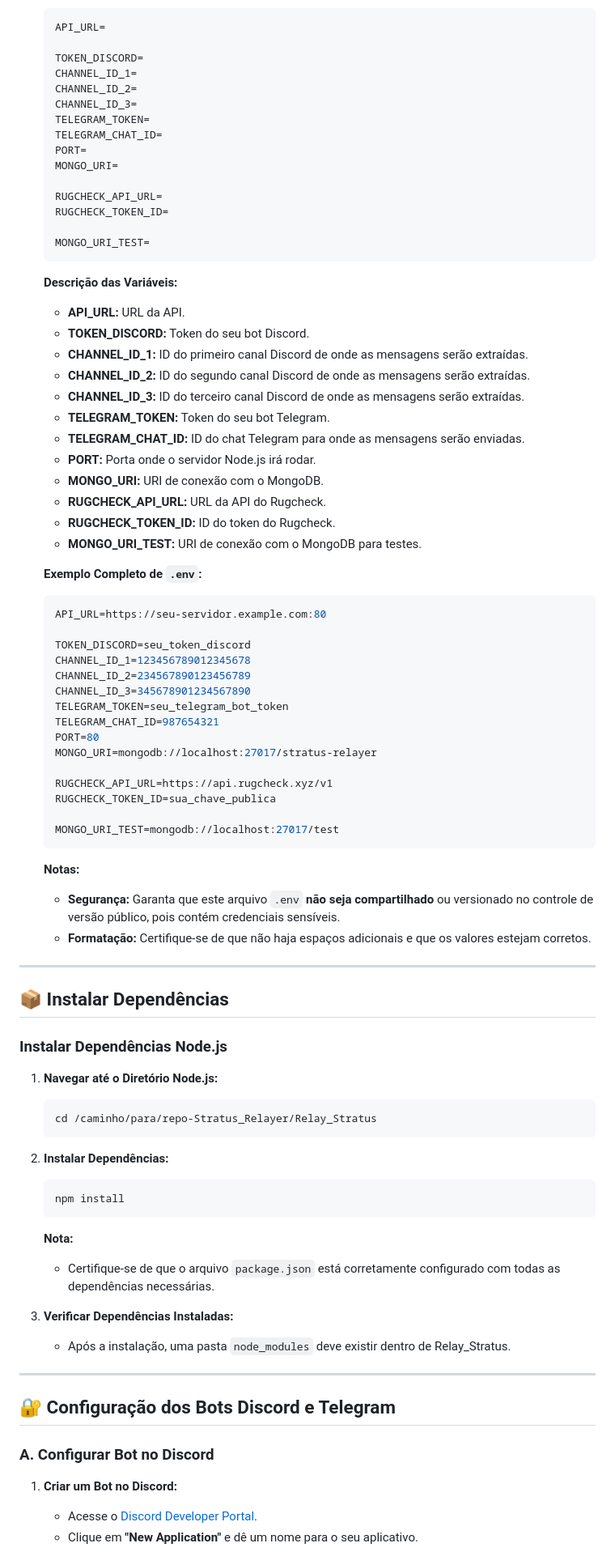
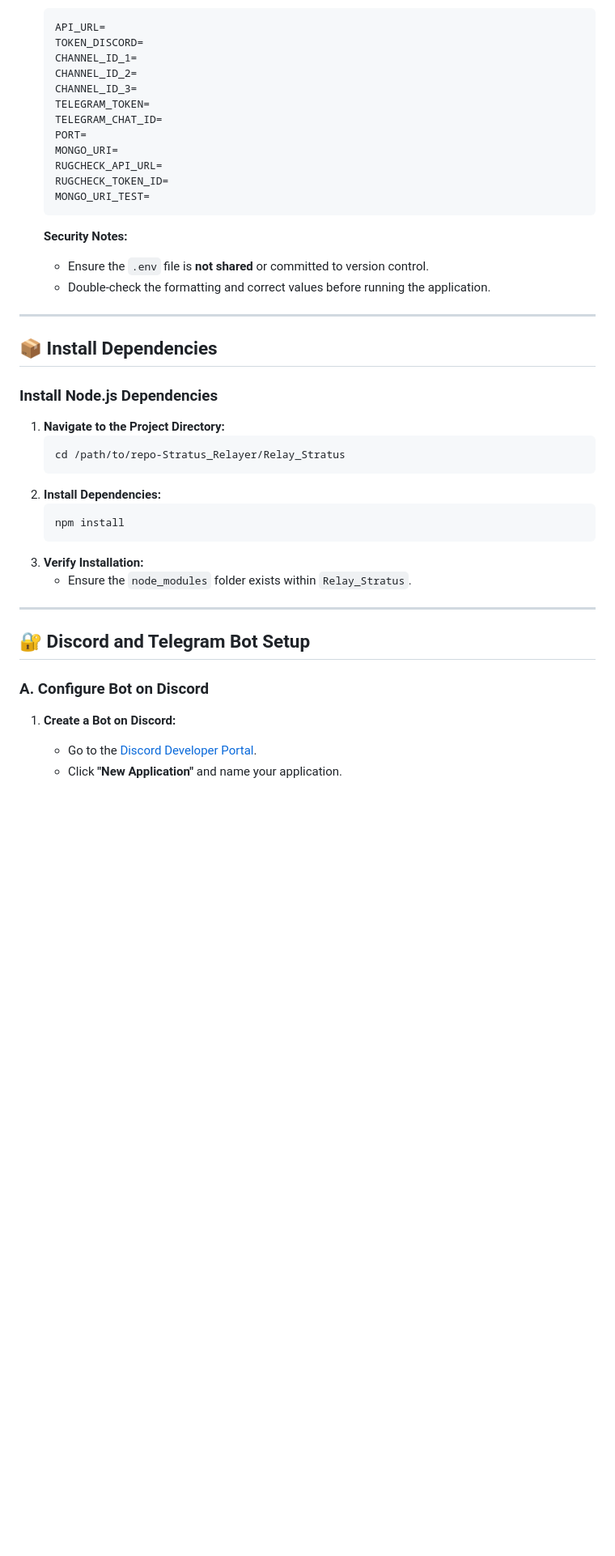
Before and after one commit to MindGainsLabs/Stratus_Relayer, a Markdown page: README.md, the part around the change printed below. Shown: that part at 81% size. Drawn GitHub-style; blank space fills up the shorter version.

````diff
--- a/README.md
+++ b/README.md
@@ -170,6 +150,5 @@ Antes de iniciar, certifique-se de que você possui:
    ```env
    API_URL=
-
    TOKEN_DISCORD=
    CHANNEL_ID_1=
    CHANNEL_ID_2=
@@ -178,81 +157,39 @@ Antes de iniciar, certifique-se de que você possui:
    TELEGRAM_CHAT_ID=
    PORT=
    MONGO_URI=
-
    RUGCHECK_API_URL=
    RUGCHECK_TOKEN_ID=
-
    MONGO_URI_TEST=
    ```
 
-   **Descrição das Variáveis:**
-
-   - **API_URL:** URL da API.
-   - **TOKEN_DISCORD:** Token do seu bot Discord.
-   - **CHANNEL_ID_1:** ID do primeiro canal Discord de onde as mensagens serão extraídas.
-   - **CHANNEL_ID_2:** ID do segundo canal Discord de onde as mensagens serão extraídas.
-   - **CHANNEL_ID_3:** ID do terceiro canal Discord de onde as mensagens serão extraídas.
-   - **TELEGRAM_TOKEN:** Token do seu bot Telegram.
-   - **TELEGRAM_CHAT_ID:** ID do chat Telegram para onde as mensagens serão enviadas.
-   - **PORT:** Porta onde o servidor Node.js irá rodar.
-   - **MONGO_URI:** URI de conexão com o MongoDB.
-   - **RUGCHECK_API_URL:** URL da API do Rugcheck.
-   - **RUGCHECK_TOKEN_ID:** ID do token do Rugcheck.
-   - **MONGO_URI_TEST:** URI de conexão com o MongoDB para testes.
-
-   **Exemplo Completo de `.env`:**
-   ```env
-   API_URL=https://seu-servidor.example.com:80
-
-   TOKEN_DISCORD=seu_token_discord
-   CHANNEL_ID_1=123456789012345678
-   CHANNEL_ID_2=234567890123456789
-   CHANNEL_ID_3=345678901234567890
-   TELEGRAM_TOKEN=seu_telegram_bot_token
-   TELEGRAM_CHAT_ID=987654321
-   PORT=80
-   MONGO_URI=mongodb://localhost:27017/stratus-relayer
-
-   RUGCHECK_API_URL=https://api.rugcheck.xyz/v1
-   RUGCHECK_TOKEN_ID=sua_chave_publica
-
-   MONGO_URI_TEST=mongodb://localhost:27017/test
-   ```
-
-   **Notas:**
-
-   - **Segurança:** Garanta que este arquivo `.env` **não seja compartilhado** ou versionado no controle de versão público, pois contém credenciais sensíveis.
-   - **Formatação:** Certifique-se de que não haja espaços adicionais e que os valores estejam corretos.
+   **Security Notes:**
+   - Ensure the `.env` file is **not shared** or committed to version control.
+   - Double-check the formatting and correct values before running the application.
 
 ---
 
-## 📦 Instalar Dependências
+## 📦 Install Dependencies
 
-### Instalar Dependências Node.js
+### Install Node.js Dependencies
 
-1. **Navegar até o Diretório Node.js:**
+1. **Navigate to the Project Directory:**
    ```bash
-   cd /caminho/para/repo-Stratus_Relayer/Relay_Stratus
+   cd /path/to/repo-Stratus_Relayer/Relay_Stratus
    ```
-
-2. **Instalar Dependências:**
+2. **Install Dependencies:**
    ```bash
    npm install
    ```
-
-   **Nota:**
-   - Certifique-se de que o arquivo `package.json` está corretamente configurado com todas as dependências necessárias.
-
-3. **Verificar Dependências Instaladas:**
-   - Após a instalação, uma pasta `node_modules` deve existir dentro de Relay_Stratus.
+3. **Verify Installation:**
+   - Ensure the `node_modules` folder exists within `Relay_Stratus`.
 
 ---
 
-## 🔐 Configuração dos Bots Discord e Telegram
+## 🔐 Discord and Telegram Bot Setup
 
-### A. Configurar Bot no Discord
+### A. Configure Bot on Discord
 
-1. **Criar um Bot no Discord:**
-   - Acesse o [Discord Developer Portal](https://discord.com/developers/applications).
-   - Clique em **"New Application"** e dê um nome para o seu aplicativo.
+1. **Create a Bot on Discord:**
+   - Go to the [Discord Developer Portal](https://discord.com/developers/applications).
+   - Click **"New Application"** and name your application.
 
````
Also changed, not shown: other parts of README.md (+189 -207 lines).
